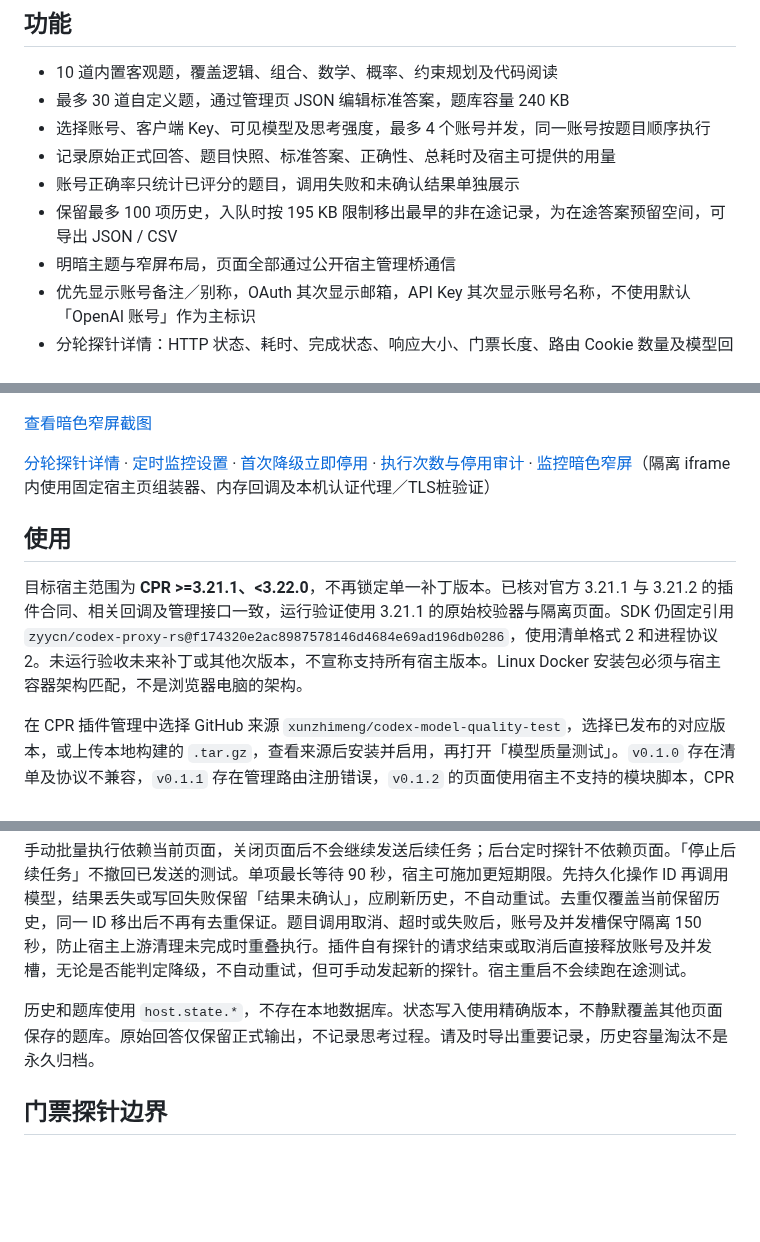
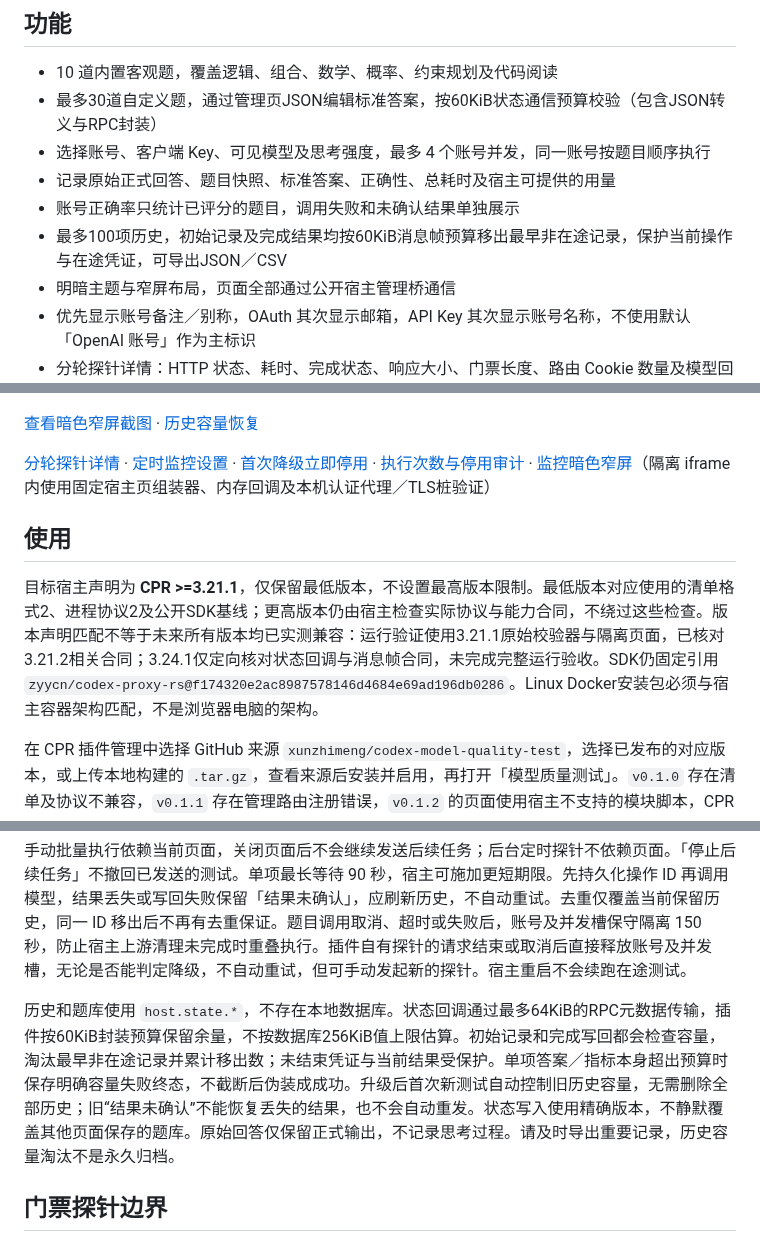
Before and after one commit to xunzhimeng/codex-model-quality-test, a Markdown page: README.md, 3 parts joined by grey strips. Rendered like a GitHub page; blank space fills up the shorter version.

Commit message:
fix(plugin): 修复历史帧超限并移除版本上限
Co-authored-by: Codex <noreply@openai.com>

```diff
--- a/README.md
+++ b/README.md
@@ -7,11 +7,11 @@
 ## 功能
 
 - 10 道内置客观题，覆盖逻辑、组合、数学、概率、约束规划及代码阅读
-- 最多 30 道自定义题，通过管理页 JSON 编辑标准答案，题库容量 240 KB
+- 最多30道自定义题，通过管理页JSON编辑标准答案，按60KiB状态通信预算校验（包含JSON转义与RPC封装）
 - 选择账号、客户端 Key、可见模型及思考强度，最多 4 个账号并发，同一账号按题目顺序执行
 - 记录原始正式回答、题目快照、标准答案、正确性、总耗时及宿主可提供的用量
 - 账号正确率只统计已评分的题目，调用失败和未确认结果单独展示
-- 保留最多 100 项历史，入队时按 195 KB 限制移出最早的非在途记录，为在途答案预留空间，可导出 JSON / CSV
+- 最多100项历史，初始记录及完成结果均按60KiB消息帧预算移出最早非在途记录，保护当前操作与在途凭证，可导出JSON／CSV
 - 明暗主题与窄屏布局，页面全部通过公开宿主管理桥通信
 - 优先显示账号备注／别称，OAuth 其次显示邮箱，API Key 其次显示账号名称，不使用默认「OpenAI 账号」作为主标识
 - 分轮探针详情：HTTP 状态、耗时、完成状态、响应大小、门票长度、路由 Cookie 数量及模型回报
@@ -26,13 +26,13 @@
 
 ![门票探针](docs/screenshots/probe-v031.png)
 
-[查看暗色窄屏截图](docs/screenshots/dark-narrow.png)
+[查看暗色窄屏截图](docs/screenshots/dark-narrow.png) · [历史容量恢复](docs/screenshots/history-recovery-v041.png)
 
 [分轮探针详情](docs/screenshots/probe-details-v030.png) · [定时监控设置](docs/screenshots/monitor-policy-confirm-v040.png) · [首次降级立即停用](docs/screenshots/monitor-policy-immediate-v040.png) · [执行次数与停用审计](docs/screenshots/monitor-policy-counts-v040.png) · [监控暗色窄屏](docs/screenshots/monitor-policy-dark-narrow-v040.png)（隔离 iframe 内使用固定宿主页组装器、内存回调及本机认证代理／TLS桩验证）
 
 ## 使用
 
-目标宿主范围为 **CPR >=3.21.1、<3.22.0**，不再锁定单一补丁版本。已核对官方 3.21.1 与 3.21.2 的插件合同、相关回调及管理接口一致，运行验证使用 3.21.1 的原始校验器与隔离页面。SDK 仍固定引用 `zyycn/codex-proxy-rs@f174320e2ac8987578146d4684e69ad196db0286`，使用清单格式 2 和进程协议 2。未运行验收未来补丁或其他次版本，不宣称支持所有宿主版本。Linux Docker 安装包必须与宿主容器架构匹配，不是浏览器电脑的架构。
+目标宿主声明为 **CPR >=3.21.1**，仅保留最低版本，不设置最高版本限制。最低版本对应使用的清单格式2、进程协议2及公开SDK基线；更高版本仍由宿主检查实际协议与能力合同，不绕过这些检查。版本声明匹配不等于未来所有版本均已实测兼容：运行验证使用3.21.1原始校验器与隔离页面，已核对3.21.2相关合同；3.24.1仅定向核对状态回调与消息帧合同，未完成完整运行验收。SDK仍固定引用 `zyycn/codex-proxy-rs@f174320e2ac8987578146d4684e69ad196db0286`。Linux Docker安装包必须与宿主容器架构匹配，不是浏览器电脑的架构。
 
 在 CPR 插件管理中选择 GitHub 来源 `xunzhimeng/codex-model-quality-test`，选择已发布的对应版本，或上传本地构建的 `.tar.gz`，查看来源后安装并启用，再打开「模型质量测试」。`v0.1.0` 存在清单及协议不兼容，`v0.1.1` 存在管理路由注册错误，`v0.1.2` 的页面使用宿主不支持的模块脚本，CPR 3.21.1 请勿选择这三个包。声明 `management` 和 `maintenance` 能力，不需要请求绑定。新版合同已移除 `permissions` 声明，安装并启用表示完全信任插件代码。插件为 `trustedProcess`，与宿主使用相同系统身份，并非 OS 沙箱。
 
@@ -42,7 +42,7 @@
 
 手动批量执行依赖当前页面，关闭页面后不会继续发送后续任务；后台定时探针不依赖页面。「停止后续任务」不撤回已发送的测试。单项最长等待 90 秒，宿主可施加更短期限。先持久化操作 ID 再调用模型，结果丢失或写回失败保留「结果未确认」，应刷新历史，不自动重试。去重仅覆盖当前保留历史，同一 ID 移出后不再有去重保证。题目调用取消、超时或失败后，账号及并发槽保守隔离 150 秒，防止宿主上游清理未完成时重叠执行。插件自有探针的请求结束或取消后直接释放账号及并发槽，无论是否能判定降级，不自动重试，但可手动发起新的探针。宿主重启不会续跑在途测试。
 
-历史和题库使用 `host.state.*`，不存在本地数据库。状态写入使用精确版本，不静默覆盖其他页面保存的题库。原始回答仅保留正式输出，不记录思考过程。请及时导出重要记录，历史容量淘汰不是永久归档。
+历史和题库使用 `host.state.*`，不存在本地数据库。状态回调通过最多64KiB的RPC元数据传输，插件按60KiB封装预算保留余量，不按数据库256KiB值上限估算。初始记录和完成写回都会检查容量，淘汰最早非在途记录并累计移出数；未结束凭证与当前结果受保护。单项答案／指标本身超出预算时保存明确容量失败终态，不截断后伪装成成功。升级后首次新测试自动控制旧历史容量，无需删除全部历史；旧“结果未确认”不能恢复丢失的结果，也不会自动重发。状态写入使用精确版本，不静默覆盖其他页面保存的题库。原始回答仅保留正式输出，不记录思考过程。请及时导出重要记录，历史容量淘汰不是永久归档。
 
 ## 门票探针边界
 
```
Also changed, not shown: docs/screenshots/history-recovery-v041.png (added), 9 other files.
